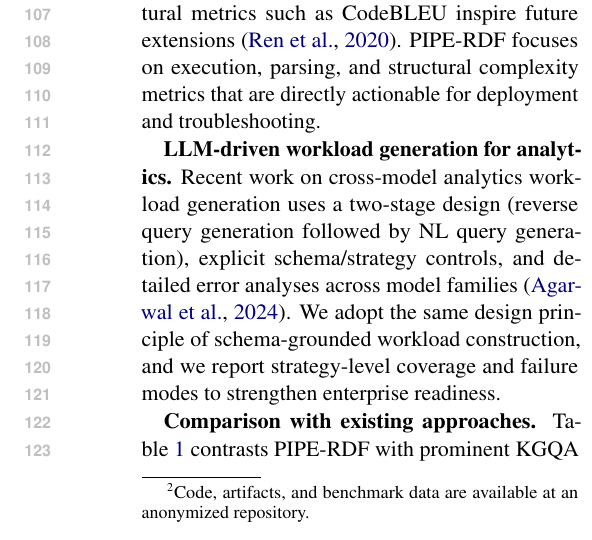
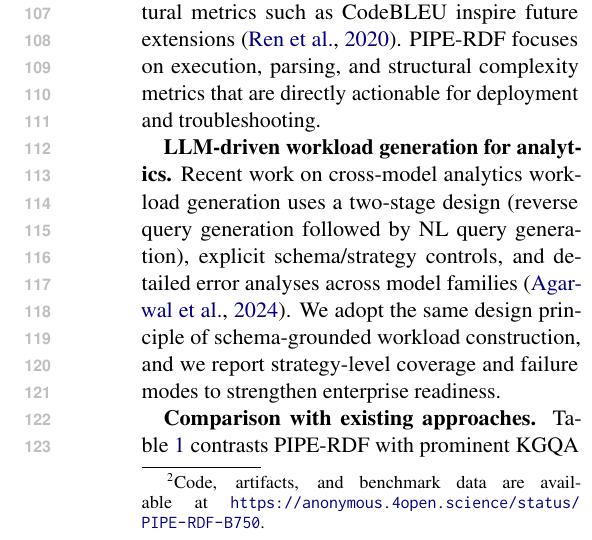
Before and after one commit to suraj-ranganath/PIPE-RDF, a LaTeX paper (paper_acl2026_industry/acl_latex.tex): part of one column of page 2 of 11, cut so that both start at the same text. Compiled offline with pdfLaTeX.

Commit message:
docs(pre-submission): add anonymous code availability URL

```diff
--- a/paper_acl2026_industry/acl_latex.tex
+++ b/paper_acl2026_industry/acl_latex.tex
@@ -40,7 +40,7 @@ PIPE-RDF addresses this gap with a pipeline for constructing proprietary, catego
   \item propose a three-phase benchmark generation pipeline tailored to enterprise RDF graphs, with reverse querying and execution validation;
   \item implement PIPE-RDF on a fixed-schema company-location slice (Schema C) and release balanced benchmark artifacts;
   \item report operational metrics (parse validity, execution success, empty results, latency, complexity, pre-repair rates, entity diversity) from a final 450-pair run;
-  \item provide guidance for maintaining and scaling organization-specific benchmarks.\footnote{Code, artifacts, and benchmark data are available at an anonymized repository.}
+  \item provide guidance for maintaining and scaling organization-specific benchmarks.\footnote{Code, artifacts, and benchmark data are available at \url{https://anonymous.4open.science/status/PIPE-RDF-B750}.}
 \end{itemize}
 
 \section{Background and Related Work}
```
